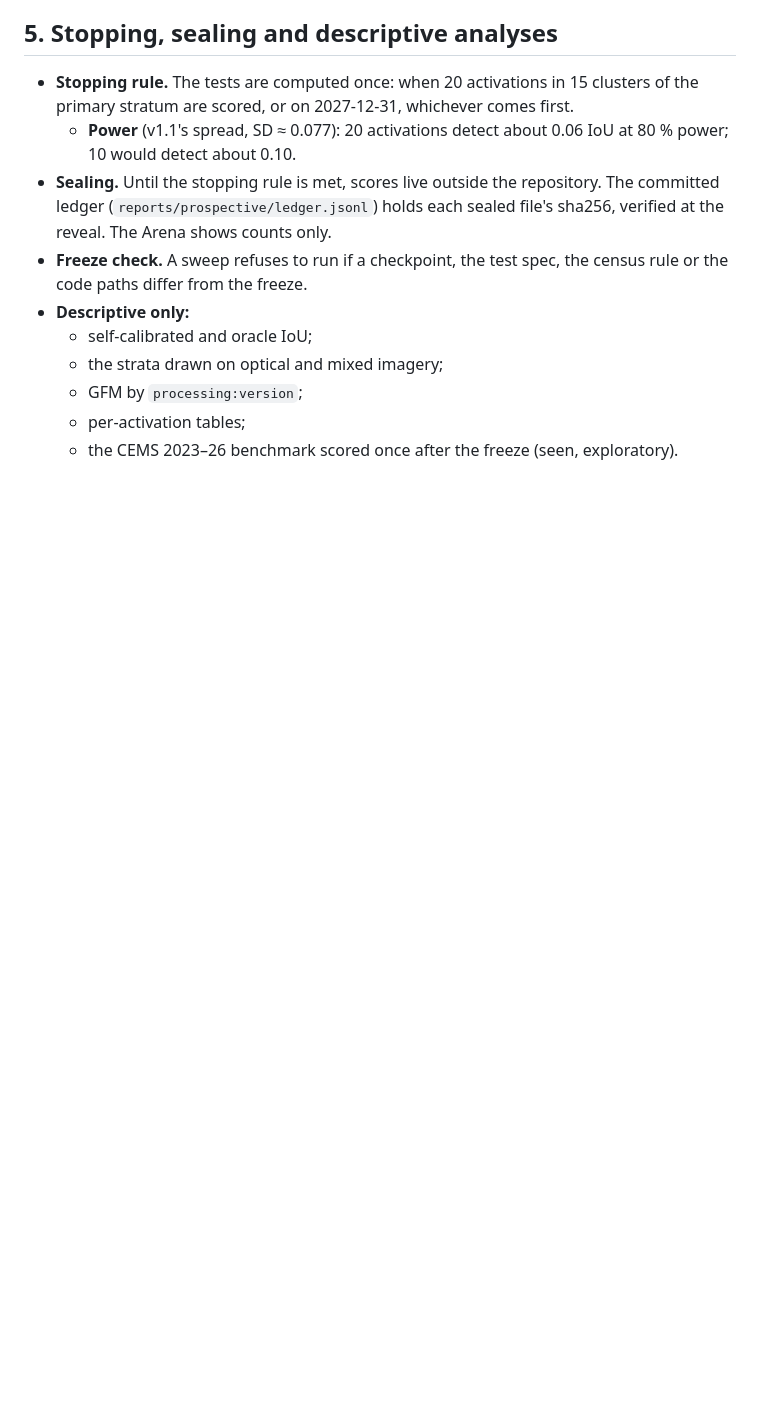
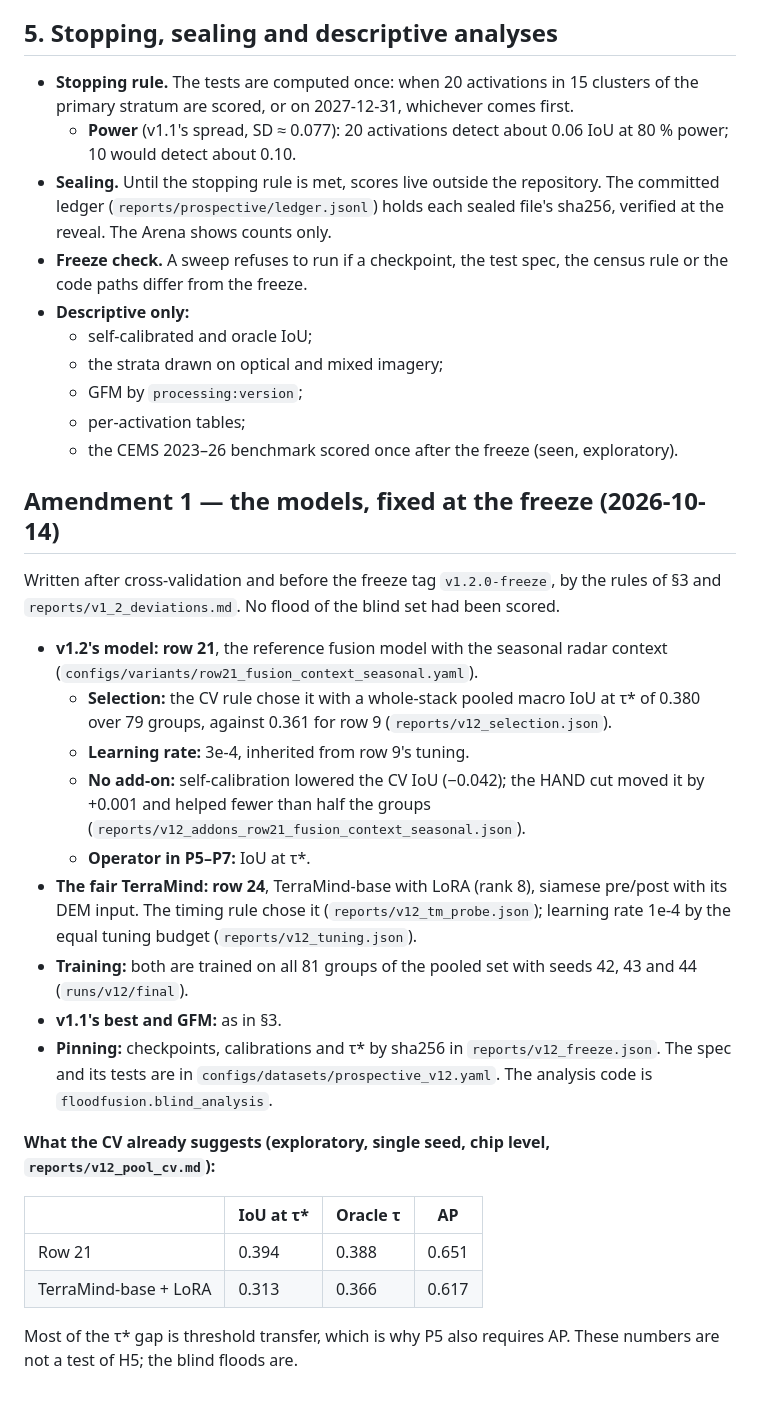
Before and after one commit to teo-clerk/floodfusion, a Markdown page: reports/protocol_v1_2.md, the part around the change. Drawn GitHub-style; blank space fills up the shorter version.

Commit message:
docs(v1.2): protocol amendment 1 — the frozen models (row 21; TerraMind-base + LoRA), before the freeze tag
Claude-Session: https://claude.ai/code/session_01KJTfyfJB5Z3GJ6C5ju9Uyd

```diff
--- a/reports/protocol_v1_2.md
+++ b/reports/protocol_v1_2.md
@@ -99,3 +99,34 @@ The checkpoints, calibrations and τ* are pinned by sha256 in `reports/v12_freez
   - GFM by `processing:version`;
   - per-activation tables;
   - the CEMS 2023–26 benchmark scored once after the freeze (seen, exploratory).
+
+## Amendment 1 — the models, fixed at the freeze (2026-10-14)
+
+Written after cross-validation and before the freeze tag `v1.2.0-freeze`, by the rules of §3 and
+`reports/v1_2_deviations.md`. No flood of the blind set had been scored.
+
+- **v1.2's model: row 21**, the reference fusion model with the seasonal radar context
+  (`configs/variants/row21_fusion_context_seasonal.yaml`).
+  - **Selection:** the CV rule chose it with a whole-stack pooled macro IoU at τ* of 0.380 over 79 groups, against
+    0.361 for row 9 (`reports/v12_selection.json`).
+  - **Learning rate:** 3e-4, inherited from row 9's tuning.
+  - **No add-on:** self-calibration lowered the CV IoU (−0.042); the HAND cut moved it by +0.001 and helped fewer
+    than half the groups (`reports/v12_addons_row21_fusion_context_seasonal.json`).
+  - **Operator in P5–P7:** IoU at τ*.
+- **The fair TerraMind: row 24**, TerraMind-base with LoRA (rank 8), siamese pre/post with its DEM input. The timing
+  rule chose it (`reports/v12_tm_probe.json`); learning rate 1e-4 by the equal tuning budget
+  (`reports/v12_tuning.json`).
+- **Training:** both are trained on all 81 groups of the pooled set with seeds 42, 43 and 44 (`runs/v12/final`).
+- **v1.1's best and GFM:** as in §3.
+- **Pinning:** checkpoints, calibrations and τ* by sha256 in `reports/v12_freeze.json`. The spec and its tests are in
+  `configs/datasets/prospective_v12.yaml`. The analysis code is `floodfusion.blind_analysis`.
+
+**What the CV already suggests (exploratory, single seed, chip level, `reports/v12_pool_cv.md`):**
+
+| | IoU at τ* | Oracle τ | AP |
+|---|---|---|---|
+| Row 21 | 0.394 | 0.388 | 0.651 |
+| TerraMind-base + LoRA | 0.313 | 0.366 | 0.617 |
+
+Most of the τ* gap is threshold transfer, which is why P5 also requires AP. These numbers are not a test of H5; the
+blind floods are.
```
